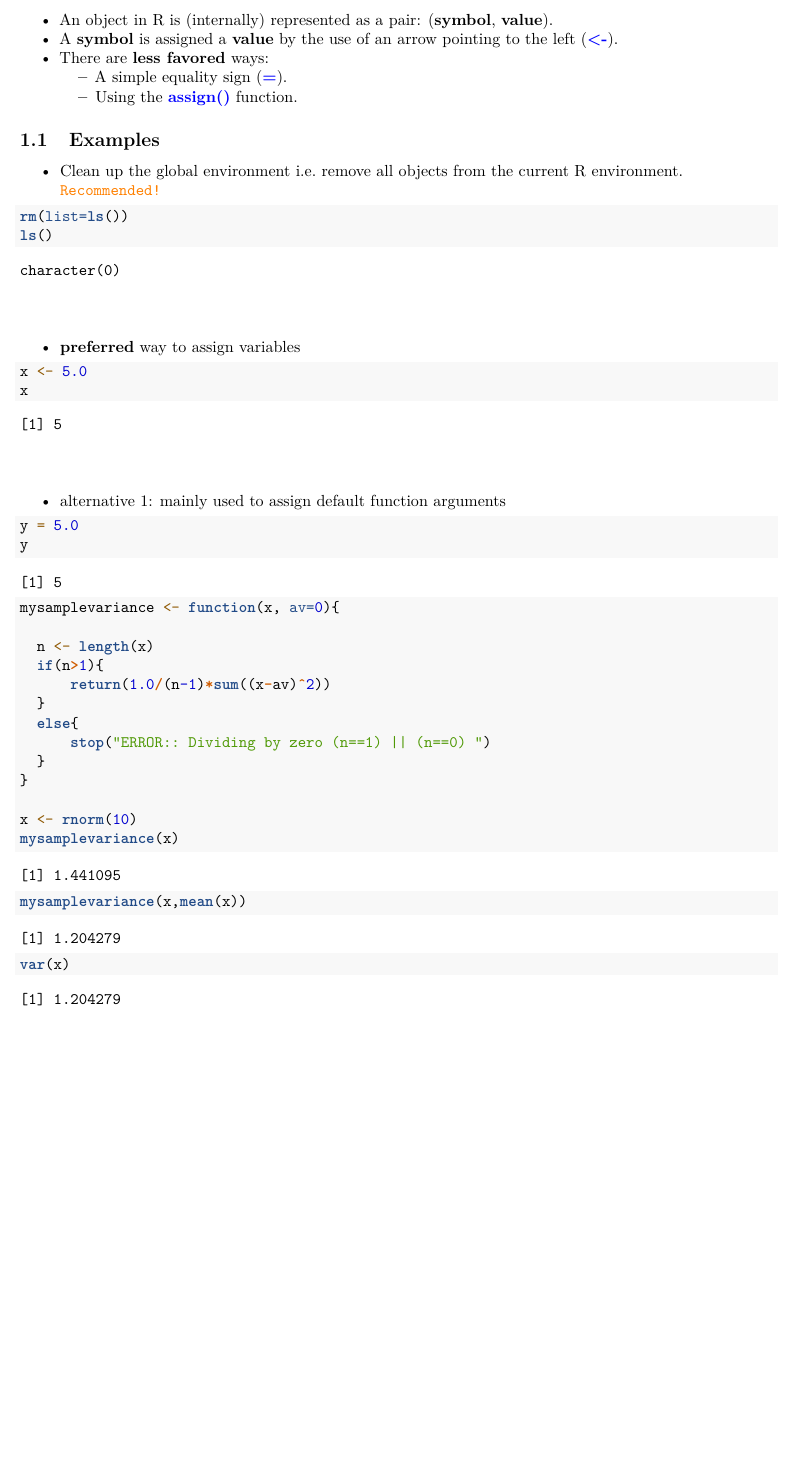
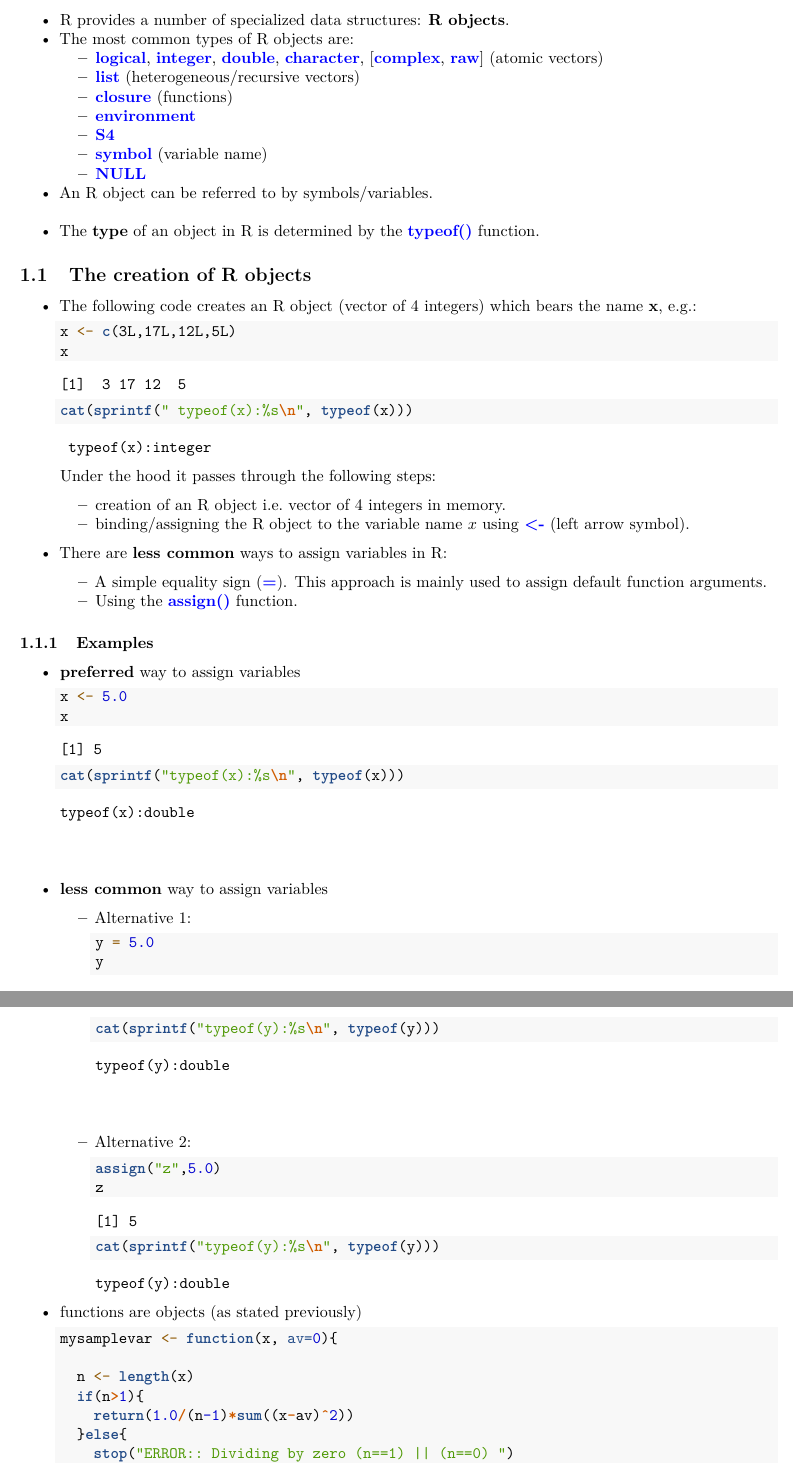
Before and after one commit to wcardoen/IntroToR, an R Markdown document (section2.Rmd): part of page 3 of 22 before the commit and two parts of pages 3 and 4 of 23 after it, the two joined at a grey line, cut at the place of the change, the shorter picture padded with empty space. The pictures show the output file section2.pdf that the author committed with the source.

Commit message:
Adding info on R  Data Objects

````diff
--- a/section2.Rmd
+++ b/section2.Rmd
@@ -33,14 +33,65 @@ R can be summarized in $\textbf{three}$ principles (John M. Chambers, 2016)
 
 # R Objects
 
-* An object in R is (internally) represented as a pair: (**symbol**, **value**).
-* A **symbol** is assigned a **value** by the use of an arrow pointing to the left ($\textcolor{blue}{\textbf{<-}}$).
-* There are $\textbf{less favored}$ ways:
-  * A simple equality sign ($\textcolor{blue}{\textbf{=}}$).
+* R provides a number of specialized data structures: **R objects**.
+* The most common types of R objects are:
+  * $\textcolor{blue}{\textbf{logical}}$, $\textcolor{blue}{\textbf{integer}}$,
+    $\textcolor{blue}{\textbf{double}}$, $\textcolor{blue}{\textbf{character}}$,
+    [$\textcolor{blue}{\textbf{complex}}$, $\textcolor{blue}{\textbf{raw}}$] (atomic vectors)
+  * $\textcolor{blue}{\textbf{list}}$ (heterogeneous/recursive vectors)
+  * $\textcolor{blue}{\textbf{closure}}$ (functions)
+  * $\textcolor{blue}{\textbf{environment}}$
+  * $\textcolor{blue}{\textbf{S4}}$
+  * $\textcolor{blue}{\textbf{symbol}}$ (variable name)
+  * $\textcolor{blue}{\textbf{NULL}}$
+* An R object can be referred to by symbols/variables.
+* The **type** of an object in R is determined by the $\textcolor{blue}{\textbf{typeof()}}$ function.
+
+## The creation of R objects
+* The following code creates an R object (vector of $4$ integers) which bears the name **x**, e.g.:
+  ```{R, echo=TRUE, comment=''}
+  x <- c(3L,17L,12L,5L)
+  x
+  cat(sprintf(" typeof(x):%s\n", typeof(x)))
+  ```
+  Under the hood it passes through the following steps:
+  - creation of an R object i.e. vector of $4$ integers in memory.
+  - binding/assigning the R object to the variable name $x$ using $\textcolor{blue}{\textbf{<-}}$ (left arrow symbol).
+
+* There are $\textbf{less common}$ ways to assign variables in R:
+  * A simple equality sign ($\textcolor{blue}{\textbf{=}}$). This approach is mainly used to assign default function arguments.
   * Using the $\textcolor{blue}{\textbf{assign()}}$ function.
 
-## Examples
+### Examples
 
-* Clean up the global environment i.e. remove all objects from the current R environment.\newline
-  $\textcolor{orange}{\texttt{Recommended!}}$
+* $\textbf{preferred}$ way to assign variables
+  ```{R, echo=TRUE, comment=''}
+  x <- 5.0
+  x
+  cat(sprintf("typeof(x):%s\n", typeof(x)))
+  ```
+$\newline$
+* $\textbf{less common}$ way to assign variables
+  - Alternative $1$:
+    ```{R, echo=TRUE, comment=''}
+    y = 5.0
+    y
+    cat(sprintf("typeof(y):%s\n", typeof(y)))
+    ```
+    $\newline$
+  - Alternative $2$:
+    ```{R, echo=TRUE, comment=''}
+    assign("z",5.0)
+    z
+    cat(sprintf("typeof(y):%s\n", typeof(y)))
+    ```
 
+* functions are objects (as stated previously)
+  ```{R, echo=TRUE, comment=''}
+  mysamplevar <- function(x, av=0){
+
+    n <- length(x)
+    if(n>1){
+      return(1.0/(n-1)*sum((x-av)^2))
+    }else{
+      stop("ERROR:: Dividing by zero (n==1) || (n==0) ")
@@ -47,34 +120,8 @@ R can be summarized in $\textbf{three}$ principles (John M. Chambers, 2016)
 ```{R, echo=TRUE, comment=''}
-rm(list=ls())
+ls()
+rm(x)
 ls()
 ```
 
-$\newline$
-
-* $\textbf{preferred}$ way to assign variables
+* Remove **all** variables from the current environment
 ```{R, echo=TRUE, comment=''}
-x <- 5.0
-x
-```
-
-$\newline$
-
-* alternative 1: mainly used to assign default function arguments
-```{R, echo=TRUE, comment=''}
-y = 5.0
-y
-
-mysamplevariance <- function(x, av=0){
-
-  n <- length(x)
-  if(n>1){
-      return(1.0/(n-1)*sum((x-av)^2))
-  }
-  else{
-      stop("ERROR:: Dividing by zero (n==1) || (n==0) ")
-  }
-}
-
-x <- rnorm(10)
-mysamplevariance(x)
-mysamplevariance(x,mean(x))
````
Also changed, not shown: section2.pdf, section2.Rmd (45 more changed lines).
